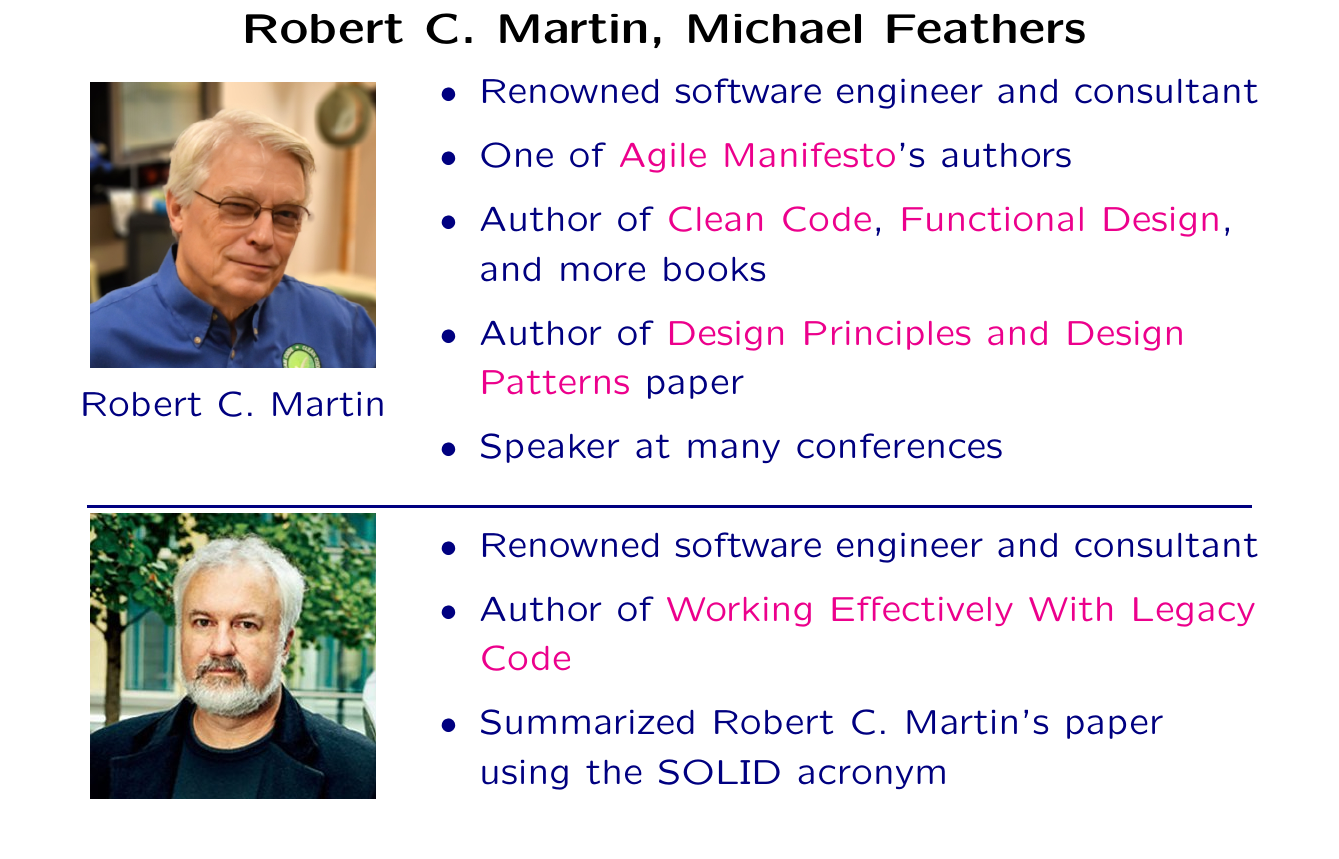
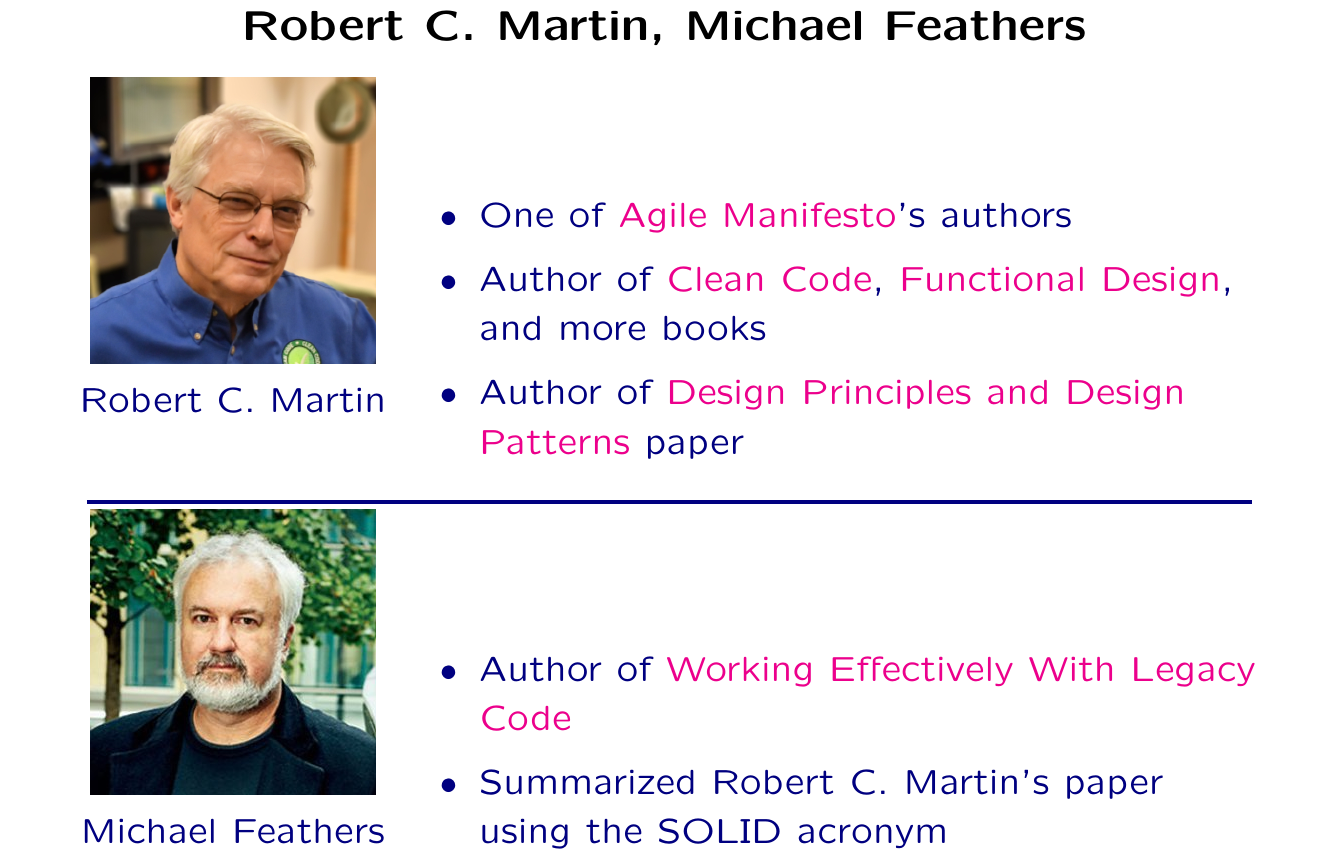
Before and after one commit to wedesoft/solid, a LaTeX document (solid.tex): part of page 5 of 22, cut so that both start at the same text. Compiled offline with pdfLaTeX.

Commit message:
Minor changes

```diff
--- a/solid.tex
+++ b/solid.tex
@@ -128,11 +128,9 @@
     \end{minipage}
     \begin{minipage}[b]{.7\textwidth}
       \begin{itemize}
-        \item Renowned software engineer and consultant
         \item One of \href{https://agilemanifesto.org/}{Agile Manifesto}'s authors
         \item Author of \href{https://www.informit.com/store/clean-code-a-handbook-of-agile-software-craftsmanship-9780132350884}{Clean Code}, \href{https://www.informit.com/store/functional-design-principles-patterns-and-practices-9780138176396}{Functional Design}, and more books
         \item Author of \href{https://web.archive.org/web/20150906155800/http://www.objectmentor.com/resources/articles/Principles_and_Patterns.pdf}{Design Principles and Design Patterns} paper
-        \item Speaker at many conferences
       \end{itemize}
     \end{minipage}\\\rule{.95\textwidth}{1pt}
     \begin{minipage}[b]{.25\textwidth}
@@ -143,10 +141,8 @@
     \end{minipage}
     \begin{minipage}[b]{.7\textwidth}
       \begin{itemize}
-        \item Renowned software engineer and consultant
         \item Author of \href{https://www.informit.com/store/working-effectively-with-legacy-code-9780131177055}{Working Effectively With Legacy Code}
         \item Summarized Robert C. Martin's paper using the SOLID acronym
-        \item Speaker at many conferences
       \end{itemize}
     \end{minipage}
   \end{center}
```
